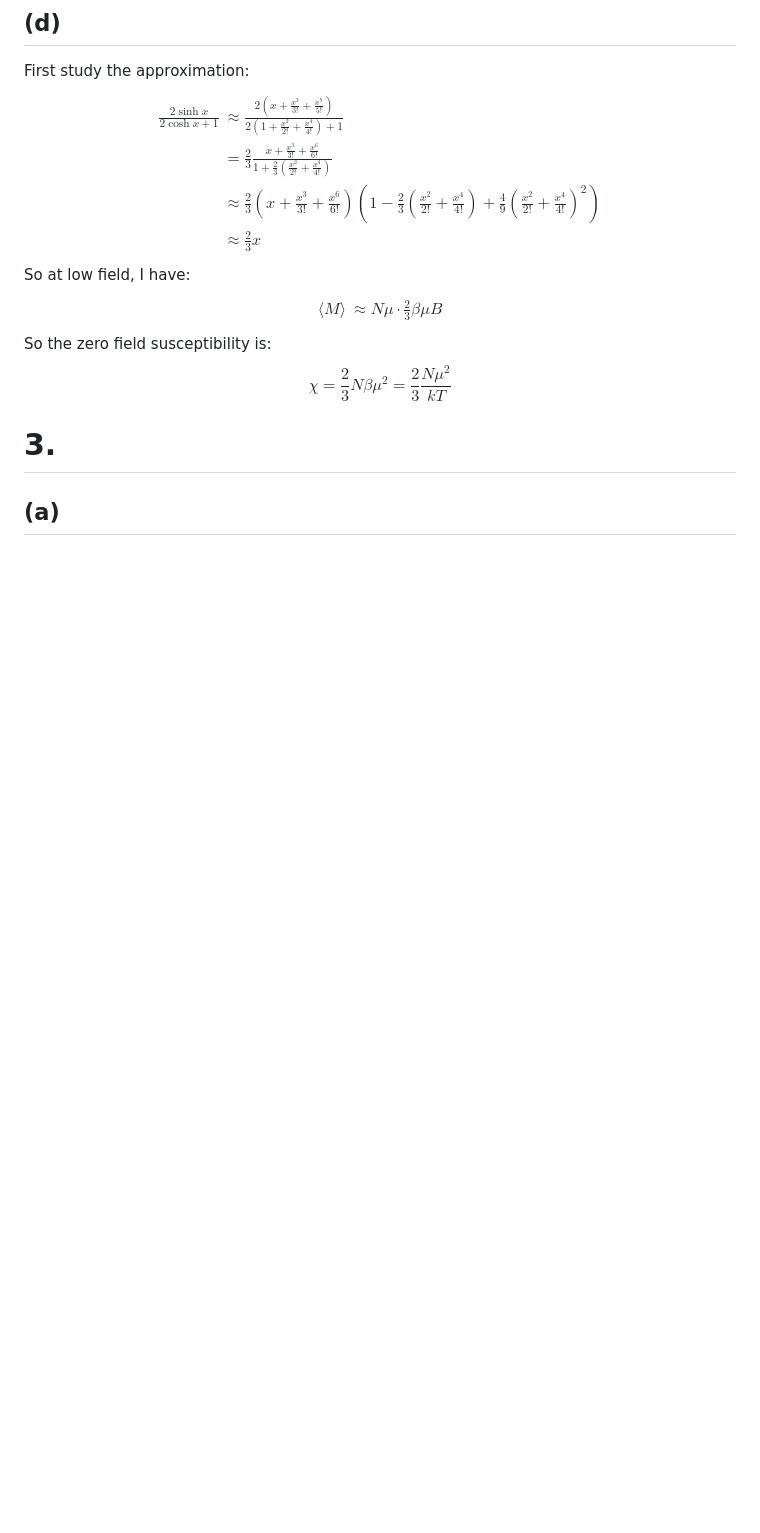
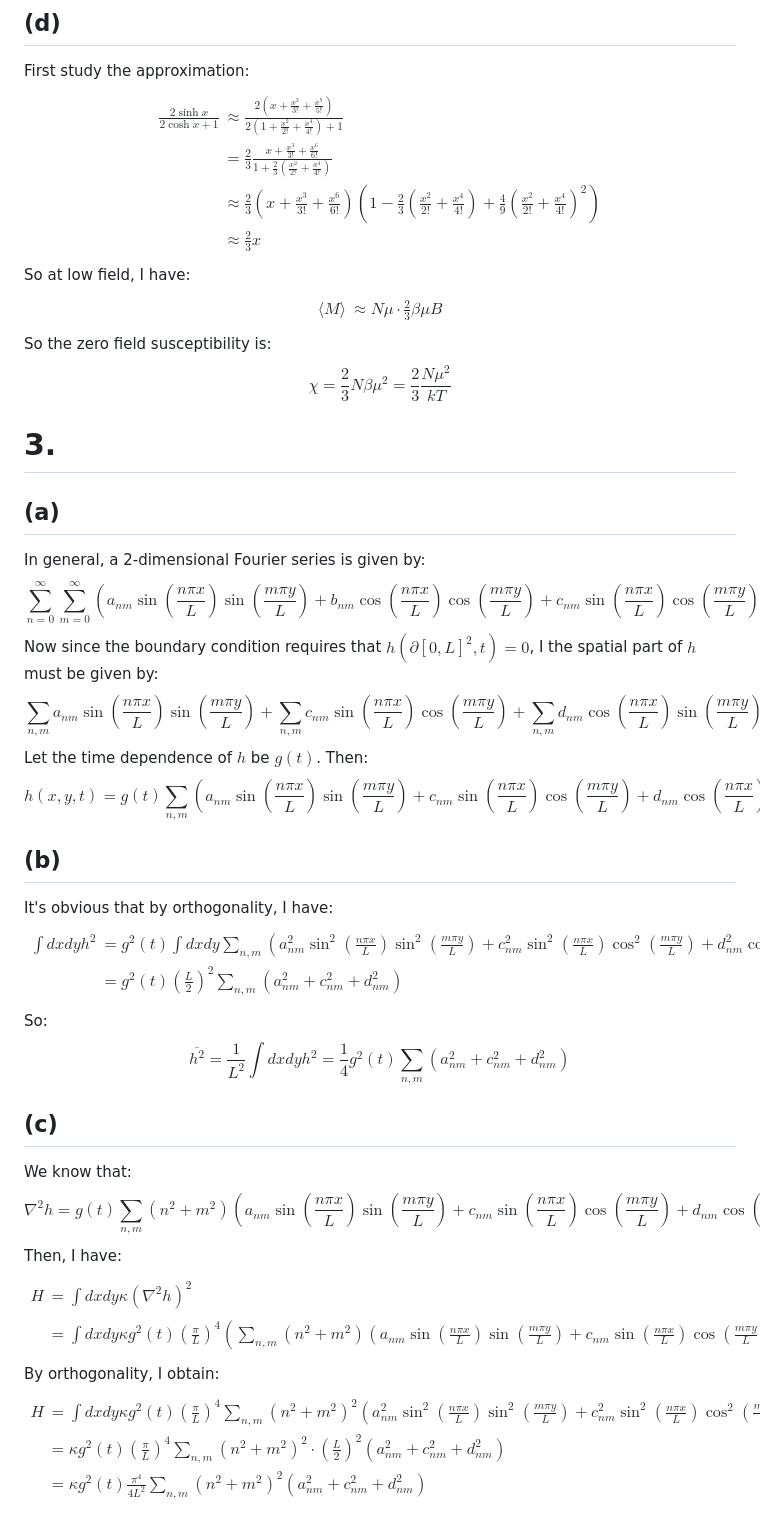
Before and after one commit to Ghykk3130/Obsidian, a Markdown page: Homework/Physics 510 Homework 7.md, the part around the change. Rendered like a GitHub page; blank space fills up the shorter version.

Commit message:
vault backup: 2025-10-14 17:55:42

```diff
--- a/Homework/Physics 510 Homework 7.md
+++ b/Homework/Physics 510 Homework 7.md
@@ -102,3 +102,31 @@ So the zero field susceptibility is:
 $$\chi= \frac{2}{3}N\beta \mu^{2}= \frac{2}{3} \frac{N\mu^{2}}{kT}$$
 # 3.
 ## (a)
+In general, a 2-dimensional Fourier series is given by:
+$$\sum_{n=0}^{\infty}\sum_{m=0}^{\infty}\left( a_{nm}\sin\left(  \frac{n\pi x}{L} \right) \sin\left(  \frac{m \pi y }{L} \right)+b_{nm}\cos\left(  \frac{n\pi x}{L} \right)\cos\left(  \frac{m\pi y}{L} \right)+c_{nm} \sin\left(  \frac{n\pi x}{L} \right)\cos\left(  \frac{m\pi y}{L} \right) +d_{nm}\cos\left(  \frac{n\pi x}{L} \right)\sin \left(  \frac{m\pi y}{L} \right)\right)$$
+Now since the boundary condition requires that $h(\partial[0,L]^{2},t)=0$, I the spatial part of $h$ must be given by:
+$$\sum_{n,m} a_{nm} \sin\left(  \frac{n\pi x}{L} \right)\sin\left(  \frac{m\pi y}{L} \right)+\sum_{n,m} c_{nm}\sin\left(  \frac{n\pi x}{L} \right)\cos\left(  \frac{m\pi y}{L} \right)+ \sum_{n,m}d_{nm}\cos\left(  \frac{n\pi x}{L} \right)\sin\left(  \frac{m\pi y}{L} \right)$$
+Let the time dependence of $h$ be $g(t)$. Then:
+$$h(x,y,t)=g(t)\sum_{n,m} \left(a_{nm}\sin\left(  \frac{n\pi x}{L} \right)\sin\left(  \frac{m\pi y}{L} \right)+c_{nm}\sin\left( \frac{n\pi x}{L} \right)\cos\left(  \frac{m\pi y}{L} \right)+ d_{nm}\cos\left(  \frac{n\pi x}{L} \right)\sin\left(  \frac{m\pi y}{L} \right)\right)$$
+## (b)
+It's obvious that by orthogonality, I have:
+$$\begin{align}
+\int dxdyh^{2} & = g^{2}(t)\int dxdy \sum_{n,m}\left( a_{nm}^{2}\sin ^{2}\left(  \frac{n\pi x}{L} \right)\sin ^{2}\left(  \frac{m\pi y}{L} \right)+c_{nm}^{2}\sin ^{2}\left(  \frac{n\pi x}{L} \right)\cos ^{2}\left(  \frac{m\pi y}{L} \right)+d_{nm}^{2}\cos ^{2}\left(  \frac{n\pi x}{L} \right)\sin ^{2}\left(  \frac{m\pi y}{L} \right) \right) \\
+ & = g^{2}(t)\left( \frac{L}{2} \right)^{2}\sum_{n,m}(a_{nm}^{2}+c_{nm}^{2}+d_{nm}^{2})
+\end{align}$$
+So:
+$$\overline{h^{2}}= \frac{1}{L^{2}}\int dxdyh^{2}= \frac{1}{4}g^{2}(t)\sum_{n,m}(a_{nm}^{2}+c_{nm}^{2}+d_{nm}^{2})$$
+## (c)
+We know that:
+$$\nabla^{2}h=g(t)\sum_{n,m} ( n^{2}+m^{2})\left( a_{nm}\sin\left(  \frac{n\pi x}{L} \right)\sin\left(  \frac{m\pi y}{L} \right) +c_{nm}\sin\left(  \frac{n\pi x}{L} \right)\cos\left(  \frac{m\pi y}{L} \right)+d_{nm}\cos\left(  \frac{n\pi x}{L} \right)\sin\left(  \frac{m\pi y}{L} \right)\right)$$
+Then, I have:
+$$\begin{align}
+H & =\int dxdy \kappa(\nabla^{2}h)^{2} \\
+ & = \int dxdy \kappa g^{2}(t)\left(  \frac{\pi}{L} \right)^4 \left( \sum_{n,m} ( n^{2}+m^{2})\left( a_{nm}\sin\left(  \frac{n\pi x}{L} \right)\sin\left(  \frac{m\pi y}{L} \right) +c_{nm}\sin\left(  \frac{n\pi x}{L} \right)\cos\left(  \frac{m\pi y}{L} \right)+d_{nm}\cos\left(  \frac{n\pi x}{L} \right)\sin\left(  \frac{m\pi y}{L} \right)\right) \right)^{2}
+\end{align}$$
+By orthogonality, I obtain:
+$$\begin{align}
+H & =\int dxdy\kappa g^{2}(t)\left(  \frac{\pi}{L} \right)^4 \sum_{n,m}(n^{2}+m^{2})^{2}\left(  a_{nm}^{2}\sin ^{2}\left(  \frac{n\pi x}{L} \right)\sin ^{2}\left(  \frac{m\pi y}{L} \right)+c_{nm}^{2}\sin ^{2}\left(  \frac{n\pi x}{L} \right)\cos ^{2}\left(  \frac{m\pi y}{L} \right)+d_{nm}^{2}\cos ^{2}\left(  \frac{n\pi x}{L} \right)\sin ^{2}\left(  \frac{m\pi y}{L} \right) \right) \\
+ & =\kappa g^{2}(t)\left(  \frac{\pi}{L} \right)^4  \sum_{n,m}(n^{2}+m^{2})^{2} \cdot\left(  \frac{L}{2} \right)^{2}(a_{nm}^{2}+c_{nm}^{2}+d_{nm}^{2}) \\
+ & = \kappa g^{2}(t) \frac{\pi^4}{4L^{2}}\sum_{n,m}(n^{2}+m^{2})^{2}(a_{nm}^{2}+c_{nm}^{2}+d_{nm}^{2})
+\end{align}$$
```
